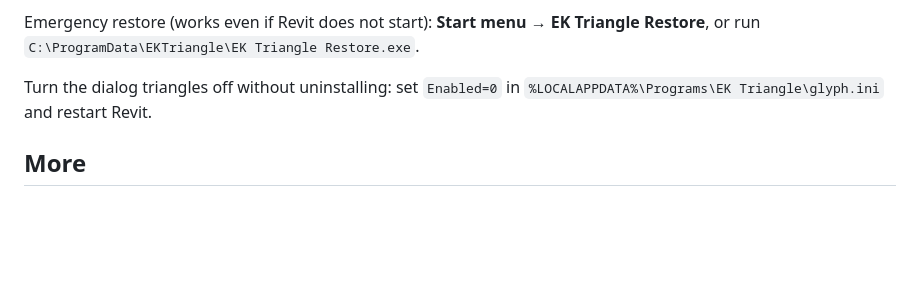
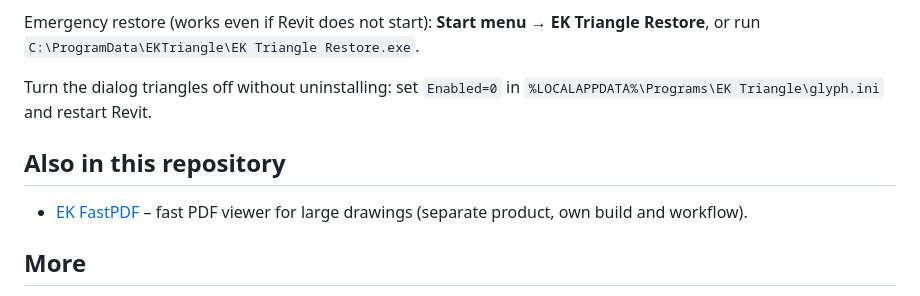
Before and after one commit to shiduchim/livesite, a Markdown page: README.md, the part around the change. GitHub-like rendering; blank space fills up the shorter version.

Commit message:
Docs: frame timing figures; link EK FastPDF from the repository README
Co-Authored-By: Claude Opus 5.5 <noreply@anthropic.com>
Claude-Session: https://claude.ai/code/session_01N6CXNYKv3aYFYbV71RnGo2

```diff
--- a/README.md
+++ b/README.md
@@ -51,6 +51,10 @@ or run `C:\ProgramData\EKTriangle\EK Triangle Restore.exe`.
 Turn the dialog triangles off without uninstalling: set `Enabled=0` in
 `%LOCALAPPDATA%\Programs\EK Triangle\glyph.ini` and restart Revit.
 
+## Also in this repository
+
+* [EK FastPDF](fastpdf/README.md) – fast PDF viewer for large drawings (separate product, own build and workflow).
+
 ## More
 
 * [Short acceptance test](docs/ACCEPTANCE-TEST.md) – a few minutes in Revit
```
Also changed, not shown: fastpdf/docs/ARCHITECTURE.md (+3 -2 lines).
